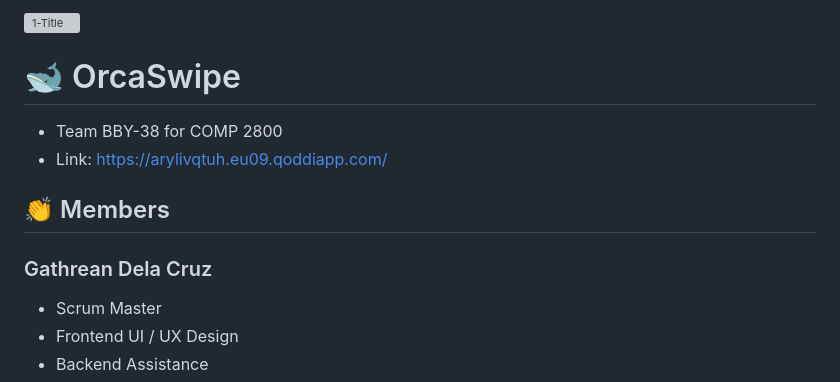
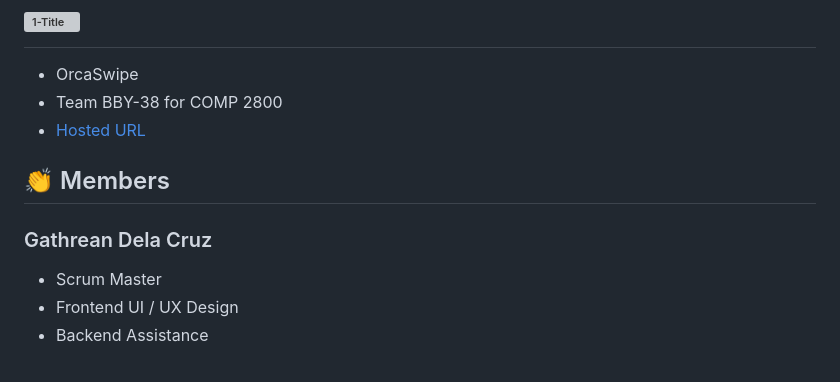
Before and after one commit to gathrean/OrcaSwipe, a Markdown page: README.md, the part around one of its changes. Rendered like a GitHub page; grey boxes are pictures that could not be loaded.

```diff
--- a/README.md
+++ b/README.md
@@ -1,12 +1,13 @@
-![1-Title](https://github.com/gathrean/2800-202310-BBY38/assets/77172769/342627a2-d3ce-48b9-af8b-f39e5a742f9b)
+# ![1-Title](https://github.com/gathrean/2800-202310-BBY38/assets/77172769/342627a2-d3ce-48b9-af8b-f39e5a742f9b)
 
-# 🐋 OrcaSwipe
+- OrcaSwipe
 - Team BBY-38 for COMP 2800
-- Link: https://arylivqtuh.eu09.qoddiapp.com/
+- [Hosted URL](https://arylivqtuh.eu09.qoddiapp.com/)
 
 ## 👏 Members
 
 ### Gathrean Dela Cruz
+
 - Scrum Master
 - Frontend UI / UX Design
 - Backend Assistance
```
Also changed, not shown: other parts of README.md (+42 -46 lines).
